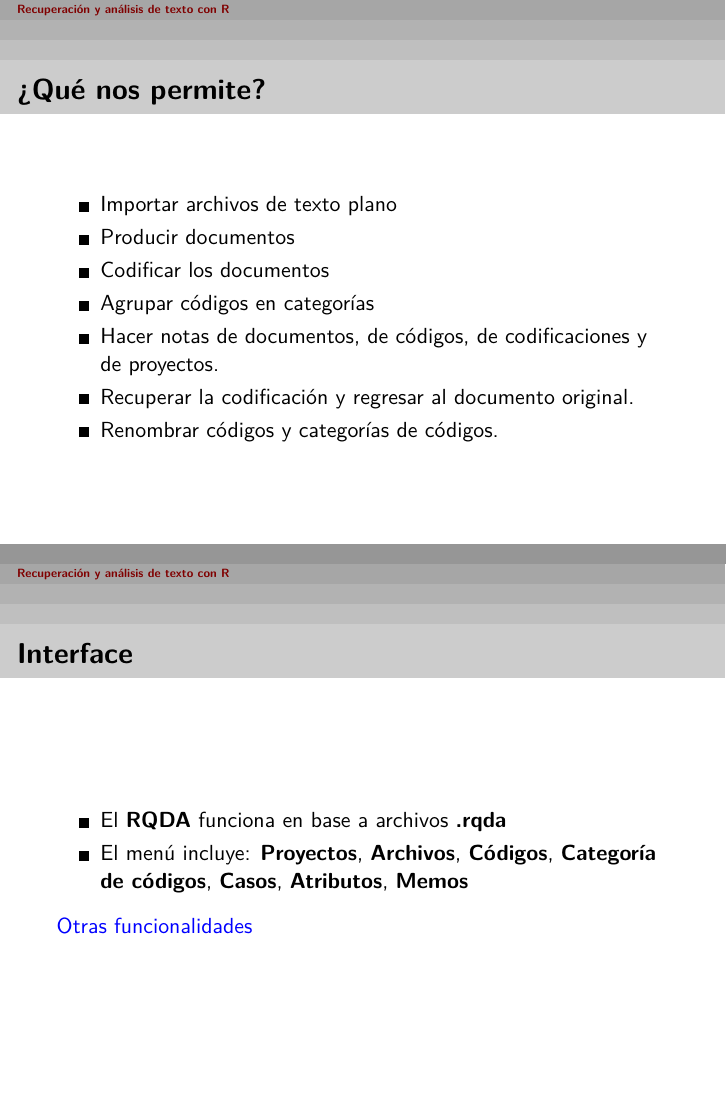
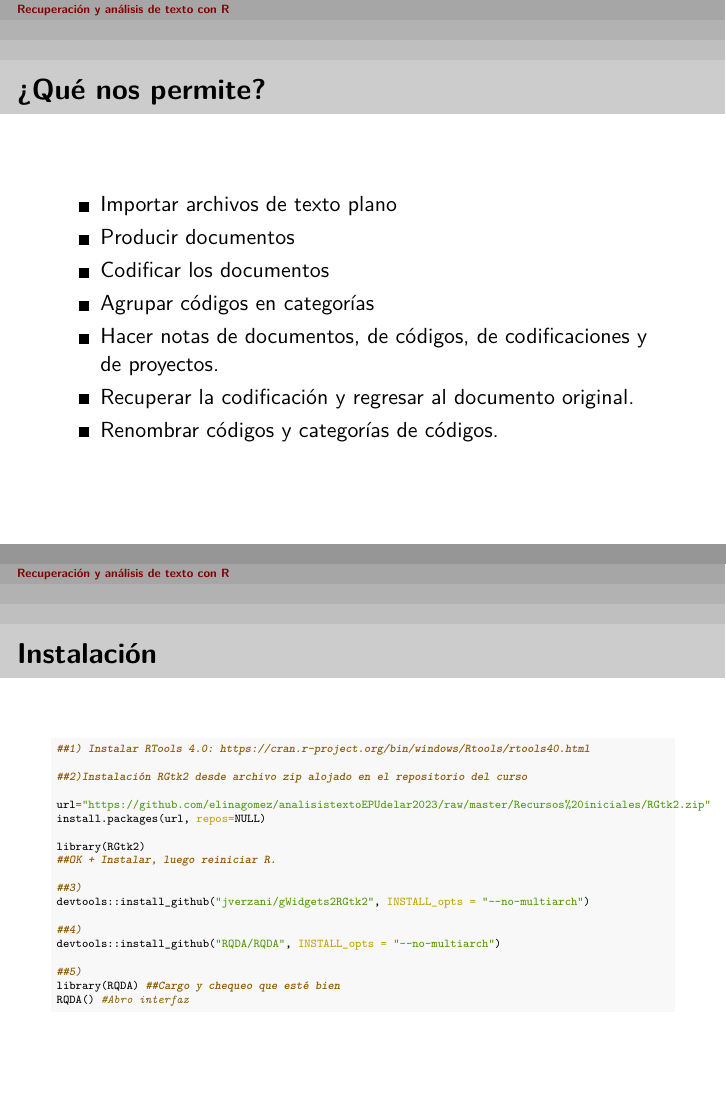
Before and after one commit to elinagomez/analisistextoEPUdelar2023, an R Markdown document (Clase4/clase4.Rmd): pages 14 and 16 of 36 before the commit and pages 14 and 15 of 37 after it, joined at a grey line. The pictures show the output file Clase4/clase4.pdf that the author committed with the source.

Commit message:
clase4_instal

````diff
--- a/Clase4/clase4.Rmd
+++ b/Clase4/clase4.Rmd
@@ -153,6 +153,31 @@ Existen software y paquetes que ayudan al proceso de análisis y codificación d
 * Renombrar códigos y categorías de códigos.
 
 
+# Instalación
+
+```{r eval=FALSE}
+
+##1) Instalar RTools 4.0: https://cran.r-project.org/bin/windows/Rtools/rtools40.html
+
+##2)Instalación RGtk2 desde archivo zip alojado en el repositorio del curso
+
+url="https://github.com/elinagomez/analisistextoEPUdelar2023/raw/master/Recursos%20iniciales/RGtk2.zip"
+install.packages(url, repos=NULL)
+
+library(RGtk2)
+##OK + Instalar, luego reiniciar R.
+
+##3)
+devtools::install_github("jverzani/gWidgets2RGtk2", INSTALL_opts = "--no-multiarch")
+
+##4)
+devtools::install_github("RQDA/RQDA", INSTALL_opts = "--no-multiarch")
+
+##5)
+library(RQDA) ##Cargo y chequeo que esté bien
+RQDA() #Abro interfaz
+```
+
 <!-- # Instalación  -->
 
 <!-- #Documentación y adaptación para versión R nueva en: <https://github.com/RQDA/RQDA> -->
````
Also changed, not shown: Clase4/clase4.pdf, Clase4/clase4.Rmd (3 more changed lines).
